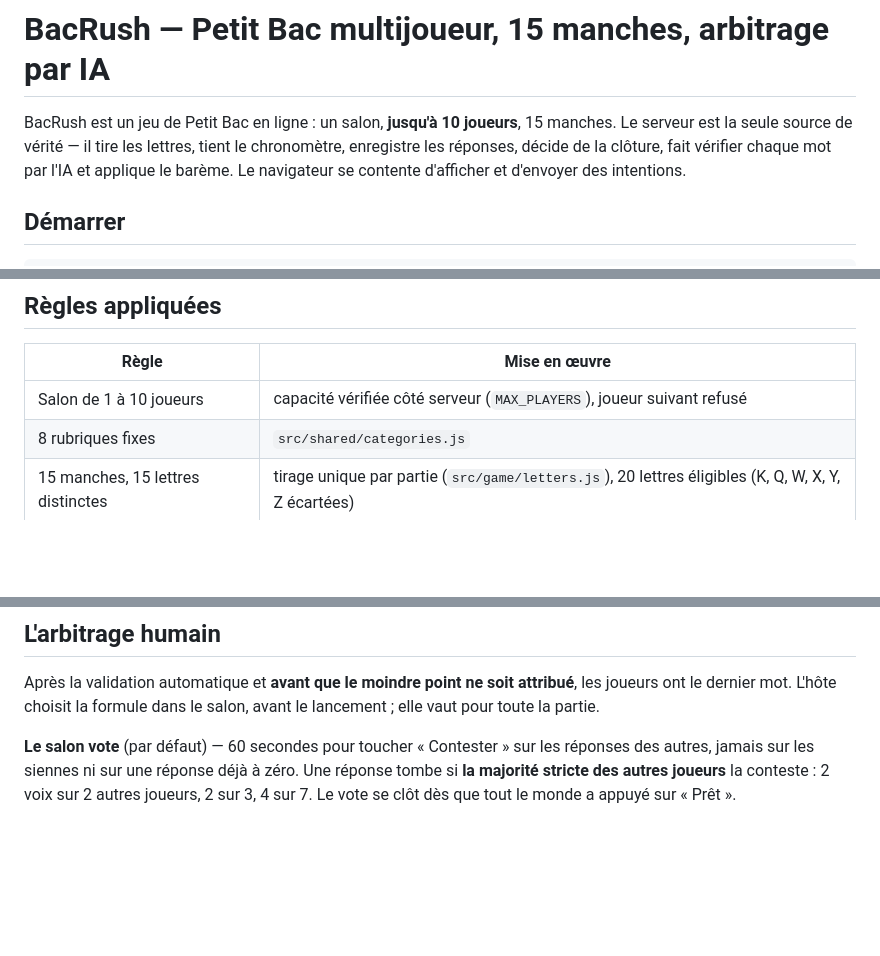
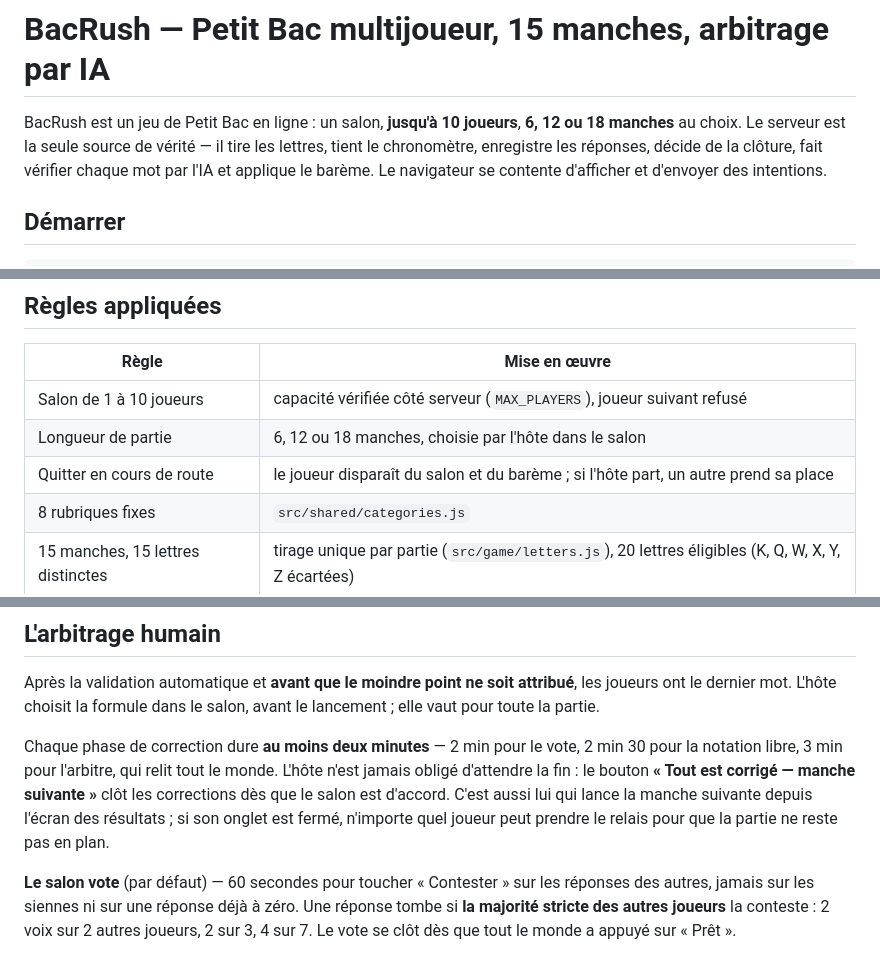
Before and after one commit to falmonmickael260-commits/bacrush, a Markdown page: README.md, 3 parts joined by grey strips. Drawn GitHub-style; blank space fills up the shorter version.

Commit message:
Documente la longueur de partie, le départ et les commandes de l'hôte
La documentation n'avait pas suivi le commit précédent.

Co-Authored-By: Claude Opus 5 <noreply@anthropic.com>

```diff
--- a/README.md
+++ b/README.md
@@ -1,7 +1,7 @@
 # BacRush — Petit Bac multijoueur, 15 manches, arbitrage par IA
 
 BacRush est un jeu de Petit Bac en ligne : un salon, **jusqu'à 10 joueurs**,
-15 manches. Le serveur est la seule source de vérité — il tire les lettres,
+**6, 12 ou 18 manches** au choix. Le serveur est la seule source de vérité — il tire les lettres,
 tient le chronomètre, enregistre les réponses, décide de la clôture, fait
 vérifier chaque mot par l'IA et applique le barème. Le navigateur se contente
 d'afficher et d'envoyer des intentions.
@@ -103,6 +103,8 @@ différents, avec des lettres et des scores distincts.
 | Règle | Mise en œuvre |
 |---|---|
 | Salon de 1 à 10 joueurs | capacité vérifiée côté serveur (`MAX_PLAYERS`), joueur suivant refusé |
+| Longueur de partie | 6, 12 ou 18 manches, choisie par l'hôte dans le salon |
+| Quitter en cours de route | le joueur disparaît du salon et du barème ; si l'hôte part, un autre prend sa place |
 | 8 rubriques fixes | `src/shared/categories.js` |
 | 15 manches, 15 lettres distinctes | tirage unique par partie (`src/game/letters.js`), 20 lettres éligibles (K, Q, W, X, Y, Z écartées) |
 | 240 s par manche | horloge serveur (`src/game/room.js`), le navigateur n'affiche qu'un décompte dérivé |
@@ -117,6 +119,14 @@ différents, avec des lettres et des scores distincts.
 Après la validation automatique et **avant que le moindre point ne soit
 attribué**, les joueurs ont le dernier mot. L'hôte choisit la formule dans le
 salon, avant le lancement ; elle vaut pour toute la partie.
+
+Chaque phase de correction dure **au moins deux minutes** — 2 min pour le vote,
+2 min 30 pour la notation libre, 3 min pour l'arbitre, qui relit tout le monde.
+L'hôte n'est jamais obligé d'attendre la fin : le bouton
+**« Tout est corrigé — manche suivante »** clôt les corrections dès que le
+salon est d'accord. C'est aussi lui qui lance la manche suivante depuis l'écran
+des résultats ; si son onglet est fermé, n'importe quel joueur peut prendre le
+relais pour que la partie ne reste pas en plan.
 
 **Le salon vote** (par défaut) — 60 secondes pour toucher « Contester » sur les
 réponses des autres, jamais sur les siennes ni sur une réponse déjà à zéro. Une
```
Also changed, not shown: other parts of README.md (+1 -1 lines).
